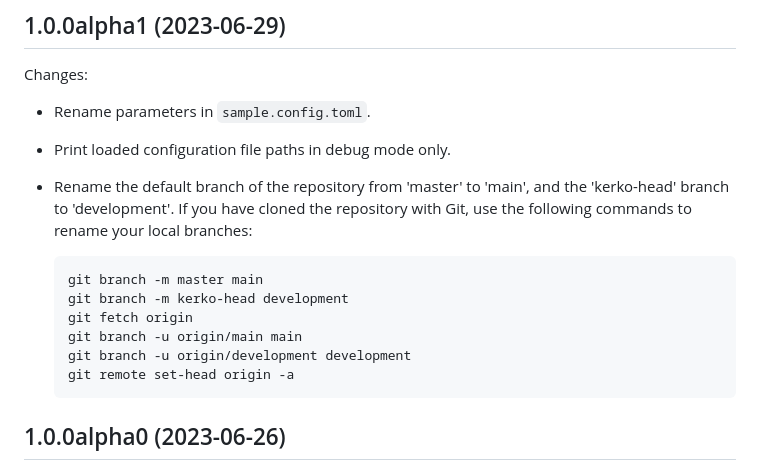
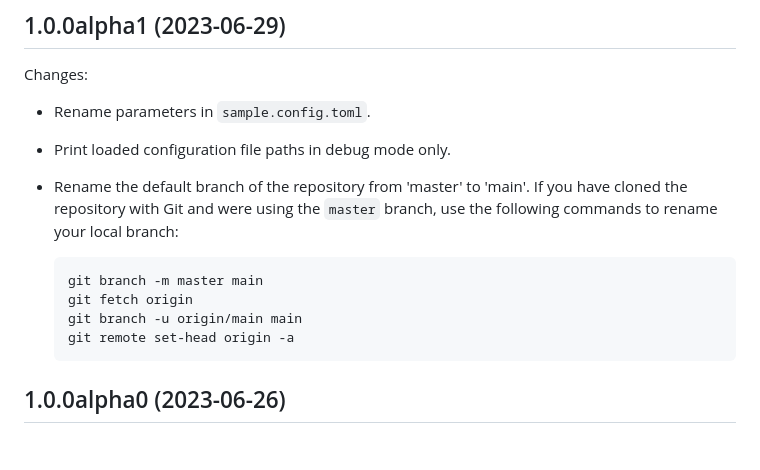
Before and after one commit to whiskyechobravo/kerkoapp, a Markdown page: CHANGELOG.md, the part around the change. GitHub-like rendering; blank space fills up the shorter version.

Commit message:
Remove mentions of the development branch.
With the updated deployment steps, the development branch is now irrelevant. People should use tagged stable versions.

````diff
--- a/CHANGELOG.md
+++ b/CHANGELOG.md
@@ -6,16 +6,14 @@ Changes:
 
 - Rename parameters in `sample.config.toml`.
 - Print loaded configuration file paths in debug mode only.
-- Rename the default branch of the repository from 'master' to 'main', and the
-  'kerko-head' branch to 'development'. If you have cloned the repository with
-  Git, use the following commands to rename your local branches:
+- Rename the default branch of the repository from 'master' to 'main'. If you
+  have cloned the repository with Git and were using the `master` branch, use
+  the following commands to rename your local branch:
 
     ```bash
     git branch -m master main
-    git branch -m kerko-head development
     git fetch origin
     git branch -u origin/main main
-    git branch -u origin/development development
     git remote set-head origin -a
     ```
 
````
